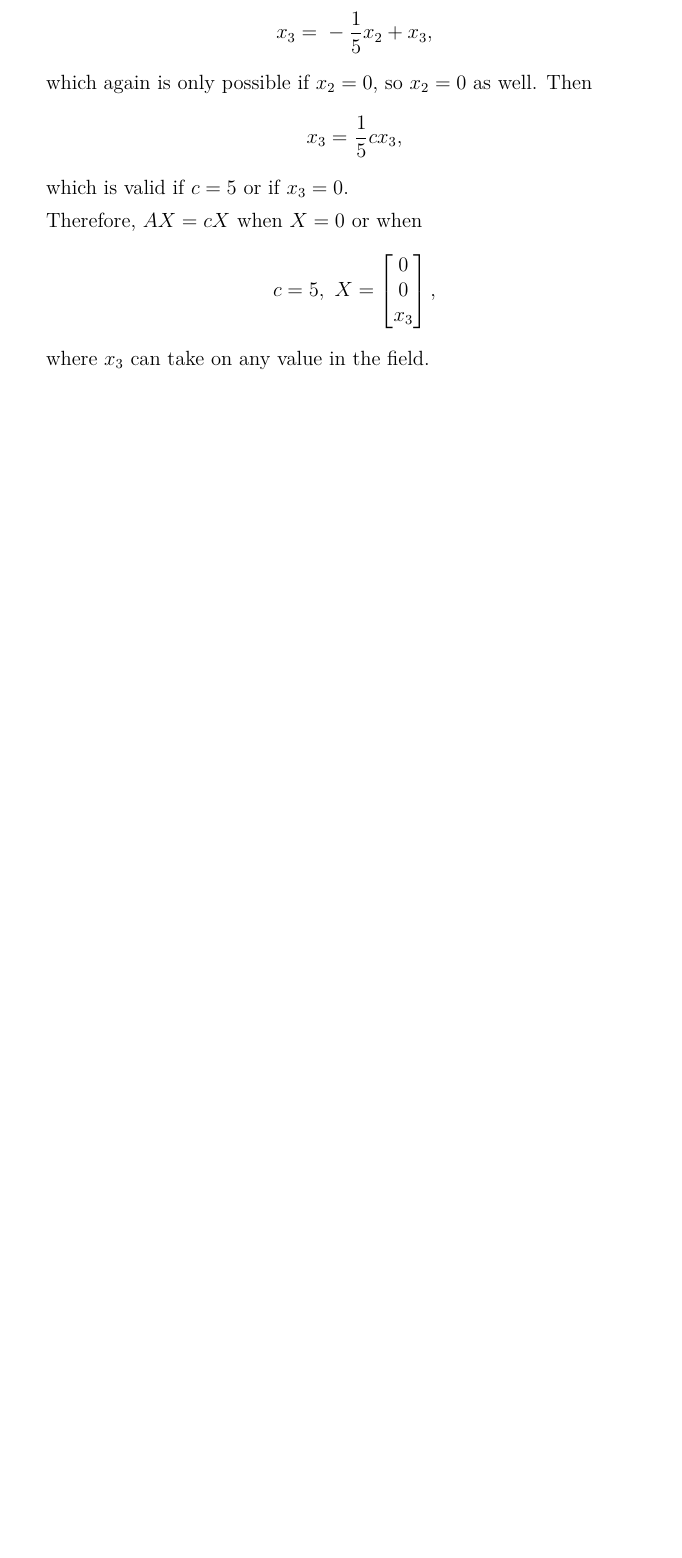
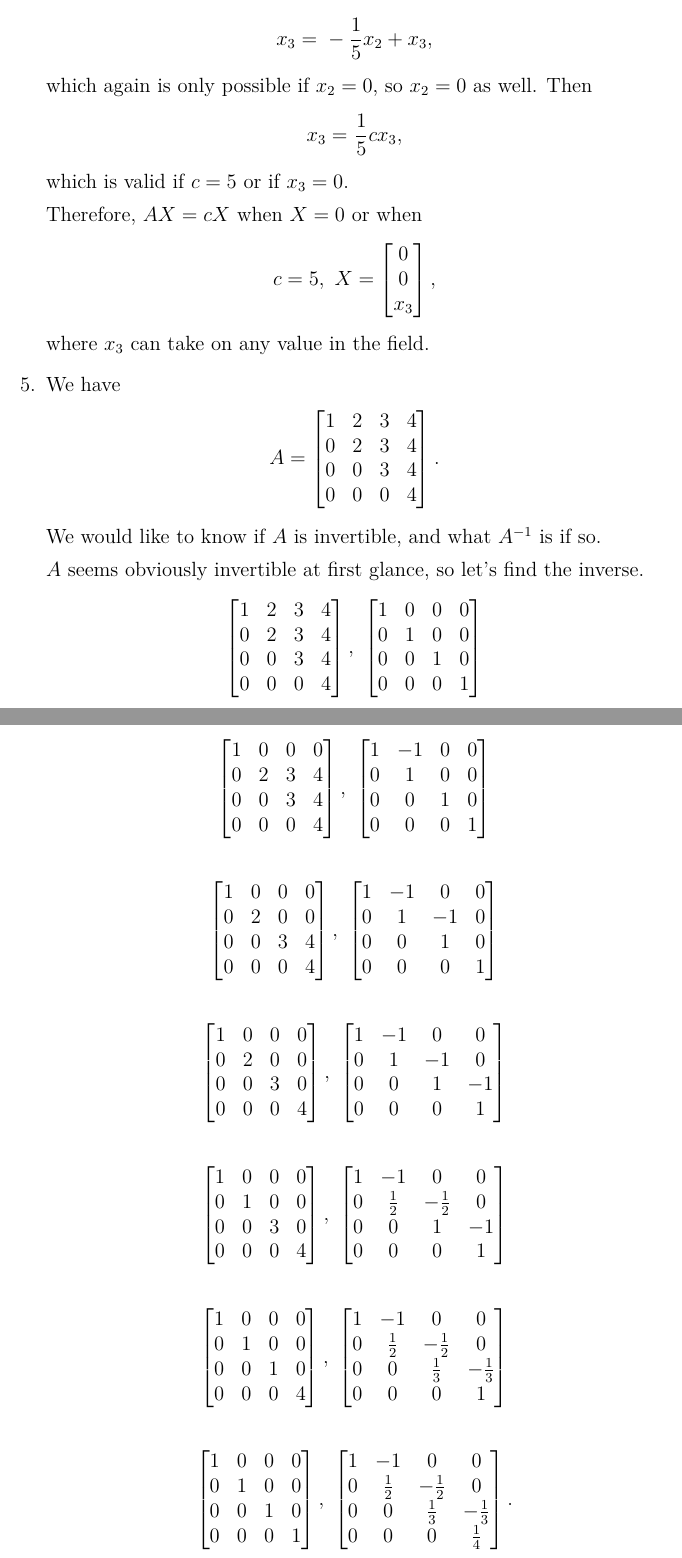
Before and after one commit to spinnylights/math-work, a LaTeX problem sheet (linear_algebra/foundations/exercises/inv_matrices.tex): part of page 8 of 8 before the commit and two parts of pages 8 and 9 of 10 after it, the two joined at a grey line, cut so that both start at the same text, the shorter picture padded with empty space. Compiled offline with XeLaTeX.

Commit message:
Do inv. mats. ex. 5

```diff
--- a/linear_algebra/foundations/exercises/inv_matrices.tex
+++ b/linear_algebra/foundations/exercises/inv_matrices.tex
@@ -717,3 +717,118 @@
       \end{bmatrix},
     \end{align*}
     where $x_3$ can take on any value in the field.
+
+  \item
+    We have
+    \begin{align*}
+      A =
+      \begin{bmatrix}
+        1 & 2 & 3 & 4\\
+        0 & 2 & 3 & 4\\
+        0 & 0 & 3 & 4\\
+        0 & 0 & 0 & 4
+      \end{bmatrix}.
+    \end{align*}
+    We would like to know if $A$ is invertible, and what $A^{-1}$
+    is if so.
+
+    $A$ seems obviously invertible at first glance, so let's find
+    the inverse.
+    \begin{align*}
+      \begin{bmatrix}
+        1 & 2 & 3 & 4\\
+        0 & 2 & 3 & 4\\
+        0 & 0 & 3 & 4\\
+        0 & 0 & 0 & 4
+      \end{bmatrix},\
+      \begin{bmatrix}
+        1 & 0 & 0 & 0\\
+        0 & 1 & 0 & 0\\
+        0 & 0 & 1 & 0\\
+        0 & 0 & 0 & 1
+      \end{bmatrix}
+    \end{align*}
+    \begin{align*}
+      \begin{bmatrix}
+        1 & 0 & 0 & 0\\
+        0 & 2 & 3 & 4\\
+        0 & 0 & 3 & 4\\
+        0 & 0 & 0 & 4
+      \end{bmatrix},\
+      \begin{bmatrix}
+        1 & -1 & 0 & 0\\
+        0 & 1 & 0 & 0\\
+        0 & 0 & 1 & 0\\
+        0 & 0 & 0 & 1
+      \end{bmatrix}
+    \end{align*}
+    \begin{align*}
+      \begin{bmatrix}
+        1 & 0 & 0 & 0\\
+        0 & 2 & 0 & 0\\
+        0 & 0 & 3 & 4\\
+        0 & 0 & 0 & 4
+      \end{bmatrix},\
+      \begin{bmatrix}
+        1 & -1 & 0 & 0\\
+        0 & 1 & -1 & 0\\
+        0 & 0 & 1 & 0\\
+        0 & 0 & 0 & 1
+      \end{bmatrix}
+    \end{align*}
+    \begin{align*}
+      \begin{bmatrix}
+        1 & 0 & 0 & 0\\
+        0 & 2 & 0 & 0\\
+        0 & 0 & 3 & 0\\
+        0 & 0 & 0 & 4
+      \end{bmatrix},\
+      \begin{bmatrix}
+        1 & -1 & 0 & 0\\
+        0 & 1 & -1 & 0\\
+        0 & 0 & 1 & -1\\
+        0 & 0 & 0 & 1
+      \end{bmatrix}
+    \end{align*}
+    \begin{align*}
+      \begin{bmatrix}
+        1 & 0 & 0 & 0\\
+        0 & 1 & 0 & 0\\
+        0 & 0 & 3 & 0\\
+        0 & 0 & 0 & 4
+      \end{bmatrix},\
+      \begin{bmatrix}
+        1 & -1 & 0 & 0\\
+        0 & \frac{1}{2} & -\frac{1}{2} & 0\\
+        0 & 0 & 1 & -1\\
+        0 & 0 & 0 & 1
+      \end{bmatrix}
+    \end{align*}
+    \begin{align*}
+      \begin{bmatrix}
+        1 & 0 & 0 & 0\\
+        0 & 1 & 0 & 0\\
+        0 & 0 & 1 & 0\\
+        0 & 0 & 0 & 4
+      \end{bmatrix},\
+      \begin{bmatrix}
+        1 & -1 & 0 & 0\\
+        0 & \frac{1}{2} & -\frac{1}{2} & 0\\
+        0 & 0 & \frac{1}{3} & -\frac{1}{3}\\
+        0 & 0 & 0 & 1
+      \end{bmatrix}
+    \end{align*}
+    \begin{align*}
+      \begin{bmatrix}
+        1 & 0 & 0 & 0\\
+        0 & 1 & 0 & 0\\
+        0 & 0 & 1 & 0\\
+        0 & 0 & 0 & 1
+      \end{bmatrix},\
+      \begin{bmatrix}
+        1 & -1 & 0 & 0\\
+        0 & \frac{1}{2} & -\frac{1}{2} & 0\\
+        0 & 0 & \frac{1}{3} & -\frac{1}{3}\\
+        0 & 0 & 0 & \frac{1}{4}
+      \end{bmatrix}.
+    \end{align*}
```
Also changed, not shown: linear_algebra/foundations/exercises/inv_matrices.tex (44 more changed lines).
